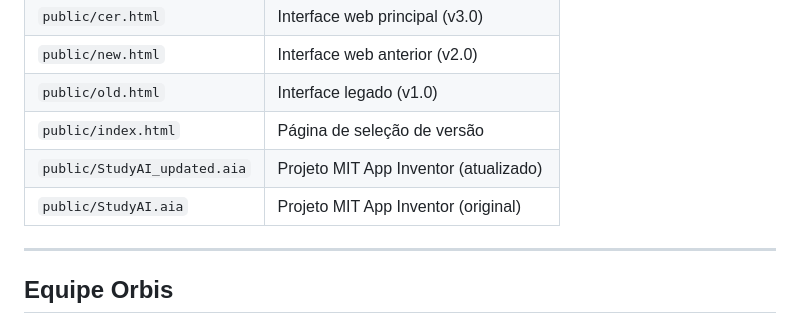
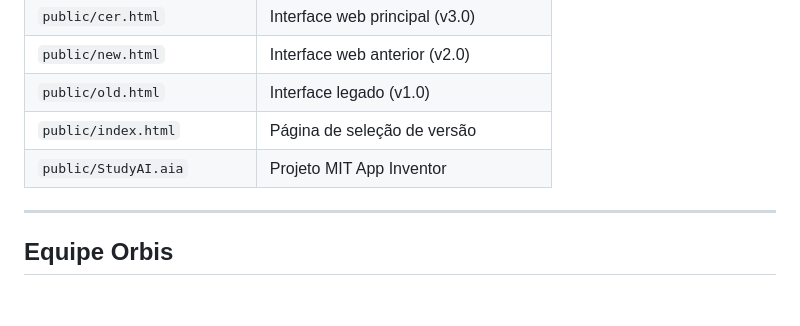
Before and after one commit to orbisteam/studyai, a Markdown page: README.md, the part around the change. GitHub-like rendering; blank space fills up the shorter version.

```diff
--- a/README.md
+++ b/README.md
@@ -59,8 +59,7 @@ Aplicativo Android nativo criado no MIT App Inventor.
 | `public/new.html` | Interface web anterior (v2.0) |
 | `public/old.html` | Interface legado (v1.0) |
 | `public/index.html` | Página de seleção de versão |
-| `public/StudyAI_updated.aia` | Projeto MIT App Inventor (atualizado) |
-| `public/StudyAI.aia` | Projeto MIT App Inventor (original) |
+| `public/StudyAI.aia` | Projeto MIT App Inventor |
 
 ---
 
```
